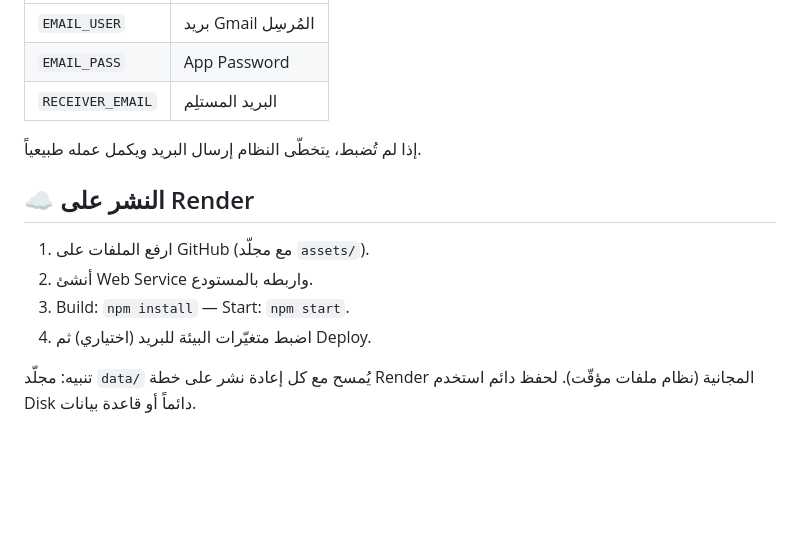
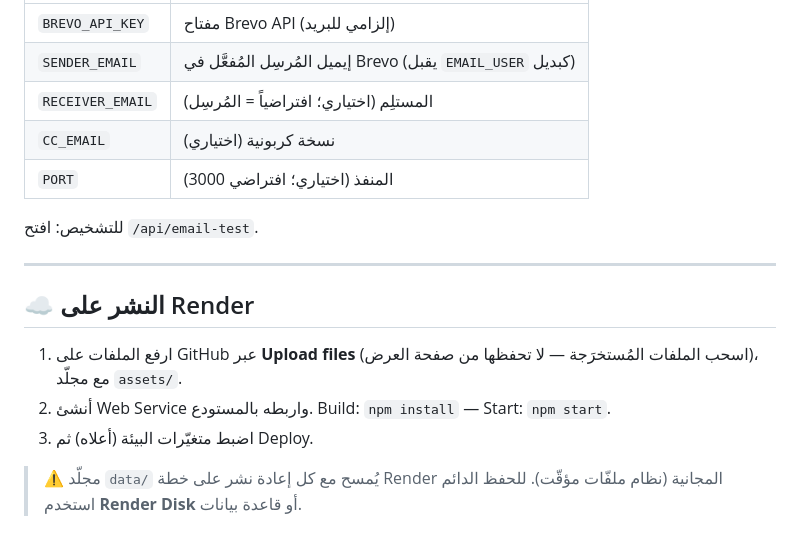
Before and after one commit to hossam-babelly/ProjectForm, a Markdown page: README.md, the part around one of its changes. Drawn GitHub-style; blank space fills up the shorter version.

```diff
--- a/README.md
+++ b/README.md
@@ -72,16 +75,18 @@ npm start          # http://localhost:3000
 |---------|-------|
-| `EMAIL_USER`     | بريد Gmail المُرسِل |
-| `EMAIL_PASS`     | App Password |
-| `RECEIVER_EMAIL` | البريد المستلِم |
+| `BREVO_API_KEY`  | مفتاح Brevo API (إلزامي للبريد) |
+| `SENDER_EMAIL`   | إيميل المُرسِل المُفعَّل في Brevo (يقبل `EMAIL_USER` كبديل) |
+| `RECEIVER_EMAIL` | المستلِم (اختياري؛ افتراضياً = المُرسِل) |
+| `CC_EMAIL`       | نسخة كربونية (اختياري) |
+| `PORT`           | المنفذ (اختياري؛ افتراضي 3000) |
 
-إذا لم تُضبط، يتخطّى النظام إرسال البريد ويكمل عمله طبيعياً.
+للتشخيص: افتح `/api/email-test`.
+
+---
 
 ## ☁️ النشر على Render
 
-1. ارفع الملفات على GitHub (مع مجلّد `assets/`).
-2. أنشئ Web Service واربطه بالمستودع.
-3. Build: `npm install` — Start: `npm start`.
-4. اضبط متغيّرات البيئة للبريد (اختياري) ثم Deploy.
+1. ارفع الملفات على GitHub عبر **Upload files** (اسحب الملفات المُستخرَجة — لا تحفظها من صفحة العرض)، مع مجلّد `assets/`.
+2. أنشئ Web Service واربطه بالمستودع. Build: `npm install` — Start: `npm start`.
+3. اضبط متغيّرات البيئة (أعلاه) ثم Deploy.
 
-تنبيه: مجلّد `data/` يُمسح مع كل إعادة نشر على خطة Render المجانية (نظام ملفات
-مؤقّت). لحفظ دائم استخدم Disk دائماً أو قاعدة بيانات.
+> ⚠️ مجلّد `data/` يُمسح مع كل إعادة نشر على خطة Render المجانية (نظام ملفّات مؤقّت). للحفظ الدائم استخدم **Render Disk** أو قاعدة بيانات.
```
Also changed, not shown: other parts of README.md (+32 -29 lines), PROJECT_HANDOFF.md (added, +333 -0 lines).
